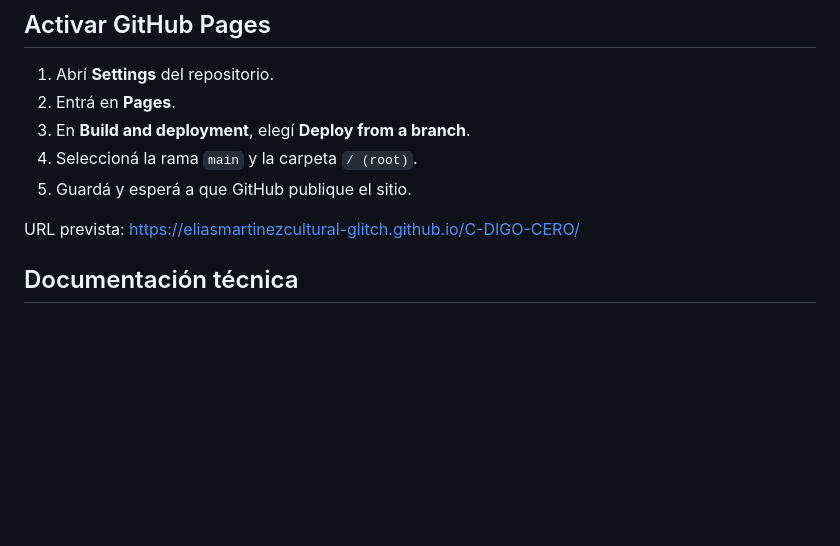
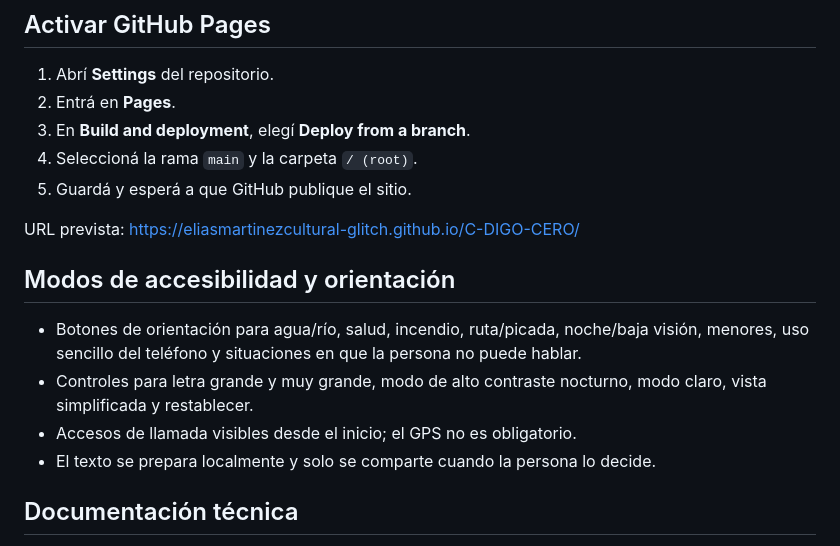
Before and after one commit to eliasmartinezcultural-glitch/C-DIGO-CERO, a Markdown page: README.md, the part around the change. Rendered like a GitHub page; blank space fills up the shorter version.

Commit message:
Documenta accesibilidad y modos de orientación

```diff
--- a/README.md
+++ b/README.md
@@ -20,6 +20,12 @@ Herramienta comunitaria estática para San Patricio del Chañar y zonas rurales
 5. Guardá y esperá a que GitHub publique el sitio.
 
 URL prevista: https://eliasmartinezcultural-glitch.github.io/C-DIGO-CERO/
+
+## Modos de accesibilidad y orientación
+- Botones de orientación para agua/río, salud, incendio, ruta/picada, noche/baja visión, menores, uso sencillo del teléfono y situaciones en que la persona no puede hablar.
+- Controles para letra grande y muy grande, modo de alto contraste nocturno, modo claro, vista simplificada y restablecer.
+- Accesos de llamada visibles desde el inicio; el GPS no es obligatorio.
+- El texto se prepara localmente y solo se comparte cuando la persona lo decide.
 
 ## Documentación técnica
 - [Plan operativo y arquitectura](PLAN-OPERATIVO.md)
```
